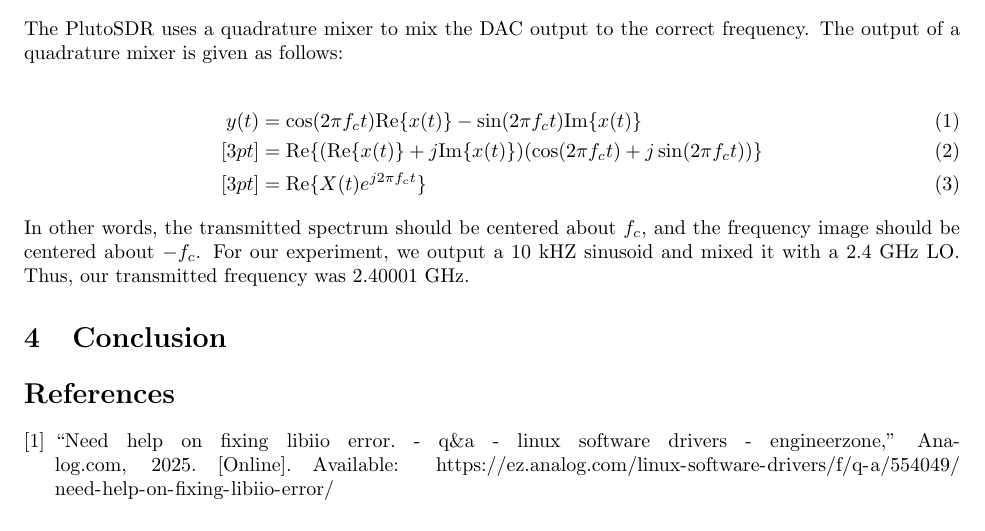
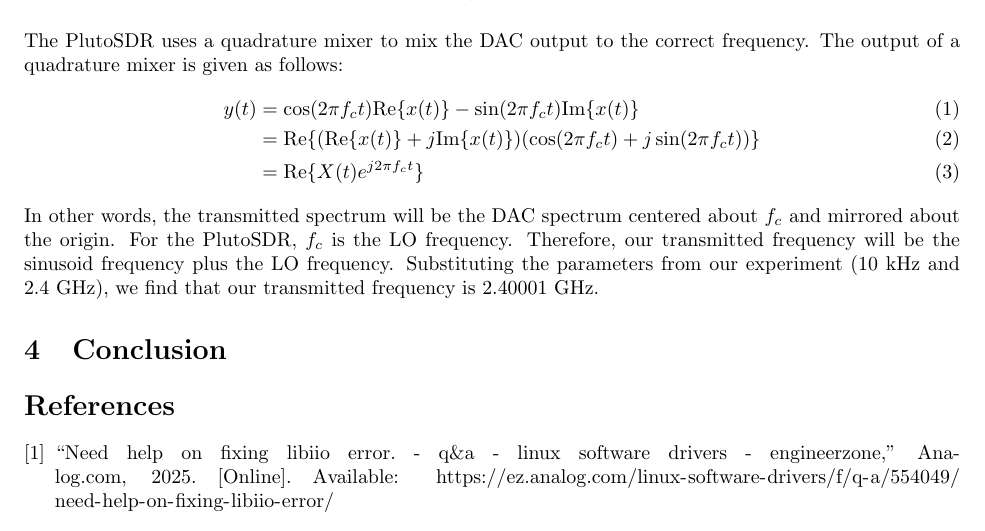
Before and after one commit to osowatzke/ECE_531_Labs, a LaTeX document (2/lab_report.tex): part of page 12 of 12, cut so that both start at the same text. Compiled offline with pdfLaTeX.

Commit message:
A little rewording

```diff
--- a/2/lab_report.tex
+++ b/2/lab_report.tex
@@ -241,14 +241,13 @@
 \end{figure}
 
 The PlutoSDR uses a quadrature mixer to mix the DAC output to the correct frequency. The output of a quadrature mixer is given as follows:
-
 \begin{align}
-	y(t) &= \cos(2{\pi}f_ct)\text{Re}\{x(t)\} - \sin(2{\pi}f_ct)\text{Im}\{x(t)\} \\ [3pt]
-	&= \text{Re}\{(\text{Re}\{x(t)\} + j\text{Im}\{x(t)\})(\cos(2{\pi}f_ct) + j\sin(2{\pi}f_ct))\} \\ [3pt]
+	y(t) &= \cos(2{\pi}f_ct)\text{Re}\{x(t)\} - \sin(2{\pi}f_ct)\text{Im}\{x(t)\} \\
+	&= \text{Re}\{(\text{Re}\{x(t)\} + j\text{Im}\{x(t)\})(\cos(2{\pi}f_ct) + j\sin(2{\pi}f_ct))\} \\
 	&= \text{Re}\{X(t)e^{j2{\pi}f_ct}\}
 \end{align}
 
-In other words, the transmitted spectrum should be centered about $f_c$, and the frequency image should be centered about $-f_c$. For our experiment, we output a 10 kHZ sinusoid and mixed it with a 2.4 GHz LO. Thus, our transmitted frequency was 2.40001 GHz.
+In other words, the transmitted spectrum will be the DAC spectrum centered about $f_c$ and mirrored about the origin. For the PlutoSDR, $f_c$ is the LO frequency. Therefore, our transmitted frequency will be the sinusoid frequency plus the LO frequency. Substituting the parameters from our experiment (10 kHz and 2.4 GHz), we find that our transmitted frequency is 2.40001 GHz.
 
 \section{Conclusion}
 % Conclusions to the overall lab that discuss meaningful lessons learned and other takeaways from the assignment. (Important)
```
